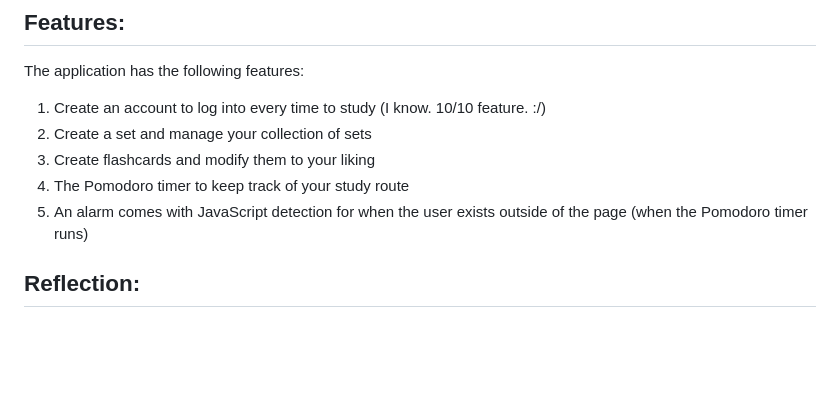
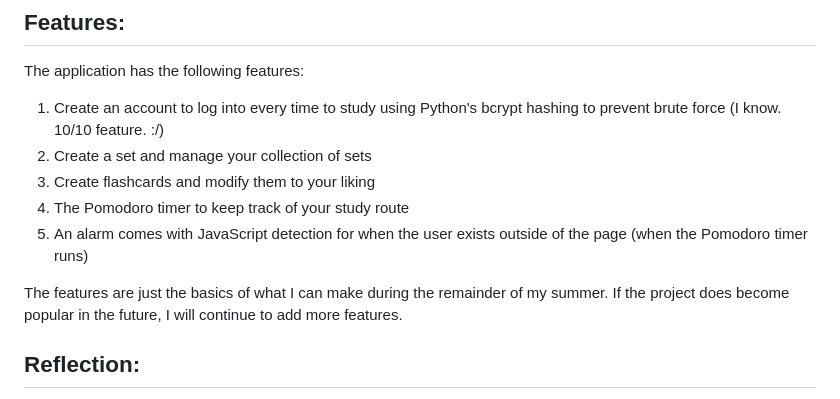
Before and after one commit to wongjoshua2005/Flashcard-Web-Application, a Markdown page: README.md, the part around one of its changes. Rendered like a GitHub page; blank space fills up the shorter version.

```diff
--- a/README.md
+++ b/README.md
@@ -11,11 +11,14 @@ when I was developing this project. ;-;
 
 ## Features:
 The application has the following features:
-1. Create an account to log into every time to study (I know. 10/10 feature. :/)
+1. Create an account to log into every time to study using Python's bcrypt hashing to prevent brute force (I know. 10/10 feature. :/)
 2. Create a set and manage your collection of sets
 4. Create flashcards and modify them to your liking
 6. The Pomodoro timer to keep track of your study route
 7. An alarm comes with JavaScript detection for when the user exists outside of the page (when the Pomodoro timer runs)
+
+The features are just the basics of what I can make during the remainder of my summer. If the project does become popular in the future,
+I will continue to add more features.
 
 ## Reflection:
 A major problem I had throughout making the web application was to store the Flask application in a class to use OOP. I thought that not using OOP would have been
```
Also changed, not shown: other parts of README.md (+3 -0 lines).
